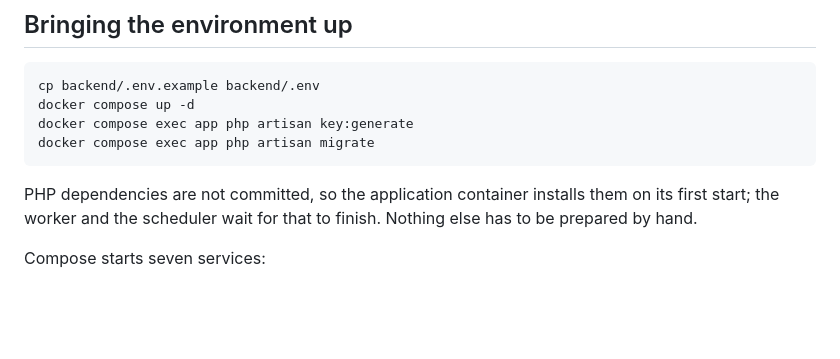
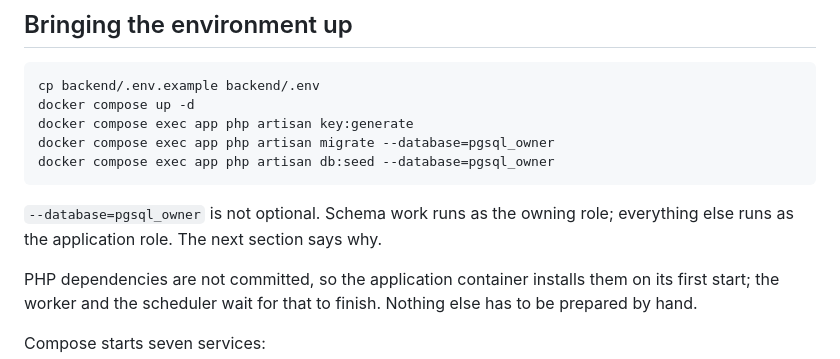
Before and after one commit to yyahya-2000/DormHub, a Markdown page: README.md, the part around one of its changes. Rendered like a GitHub page; blank space fills up the shorter version.

````diff
--- a/README.md
+++ b/README.md
@@ -18,8 +18,12 @@ single-page application built by Vite. The repository holds the two applications
 cp backend/.env.example backend/.env
 docker compose up -d
 docker compose exec app php artisan key:generate
-docker compose exec app php artisan migrate
+docker compose exec app php artisan migrate --database=pgsql_owner
+docker compose exec app php artisan db:seed --database=pgsql_owner
 ```
+
+`--database=pgsql_owner` is not optional. Schema work runs as the owning role; everything else runs
+as the application role. The next section says why.
 
 PHP dependencies are not committed, so the application container installs them on its first start;
 the worker and the scheduler wait for that to finish. Nothing else has to be prepared by hand.
````
Also changed, not shown: other parts of README.md (+42 -13 lines).
